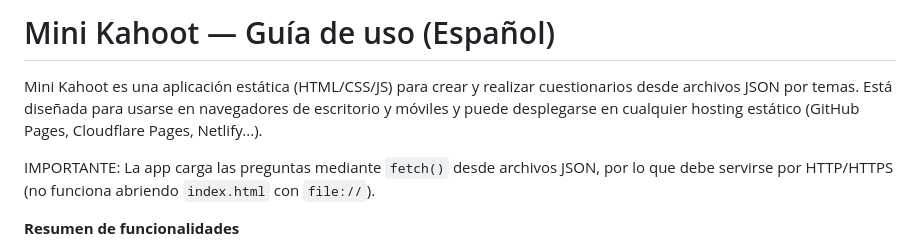
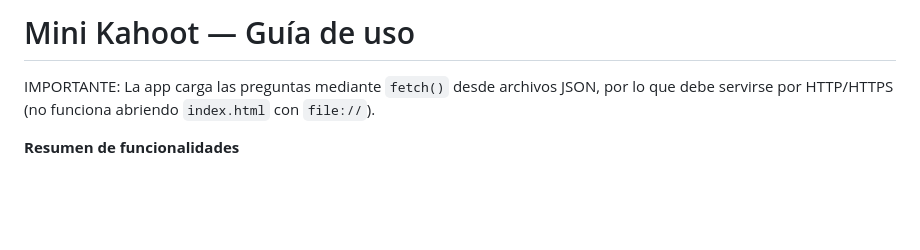
Before and after one commit to jesusrdguez/MyKahoot, a Markdown page: README.md, the part around the change. GitHub-like rendering; blank space fills up the shorter version.

Commit message:
Update README title and introductory description
Removed Spanish language specification from the title and introductory text.

```diff
--- a/README.md
+++ b/README.md
@@ -1,6 +1,4 @@
-# Mini Kahoot — Guía de uso (Español)
-
-Mini Kahoot es una aplicación estática (HTML/CSS/JS) para crear y realizar cuestionarios desde archivos JSON por temas. Está diseñada para usarse en navegadores de escritorio y móviles y puede desplegarse en cualquier hosting estático (GitHub Pages, Cloudflare Pages, Netlify...).
+# Mini Kahoot — Guía de uso
 
 IMPORTANTE: La app carga las preguntas mediante `fetch()` desde archivos JSON, por lo que debe servirse por HTTP/HTTPS (no funciona abriendo `index.html` con `file://`).
 
```
